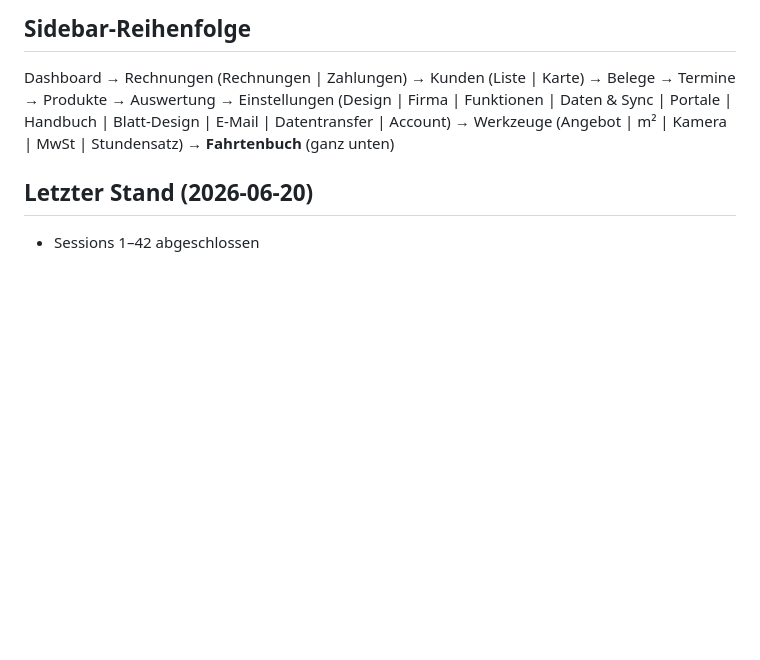
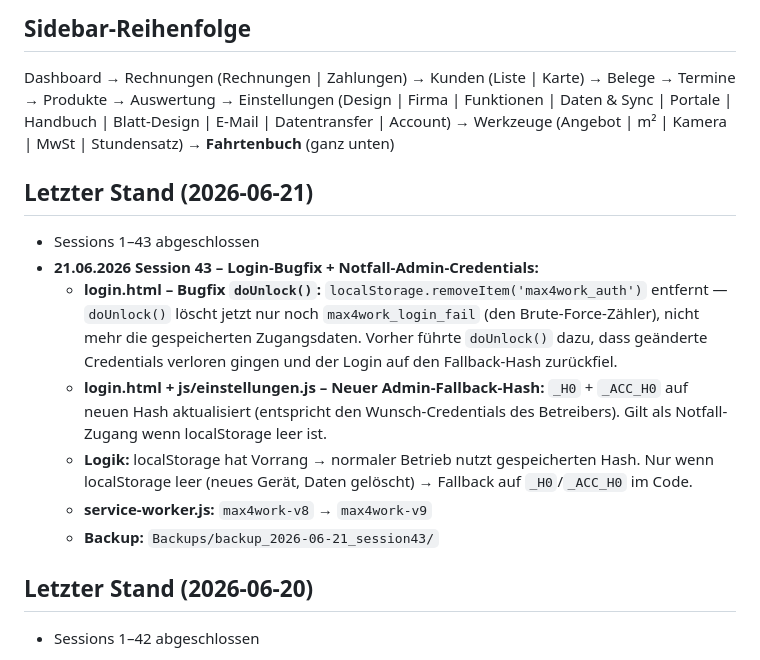
Before and after one commit to max4work/max4work, a Markdown page: CLAUDE.md, the part around the change. GitHub-like rendering; blank space fills up the shorter version.

Commit message:
Doku: Session 43 – Login-Bugfix + Admin-Credentials
Co-Authored-By: Claude Sonnet 4.6 <noreply@anthropic.com>

```diff
--- a/CLAUDE.md
+++ b/CLAUDE.md
@@ -275,6 +275,16 @@ python3 -m http.server 8080
 Dashboard → Rechnungen (Rechnungen | Zahlungen) → Kunden (Liste | Karte) → Belege → Termine →
 Produkte → Auswertung → Einstellungen (Design | Firma | Funktionen | Daten & Sync | Portale | Handbuch | Blatt-Design | E-Mail | Datentransfer | Account) → Werkzeuge (Angebot | m² | Kamera | MwSt | Stundensatz) → **Fahrtenbuch** (ganz unten)
 
+## Letzter Stand (2026-06-21)
+
+- Sessions 1–43 abgeschlossen
+- **21.06.2026 Session 43 – Login-Bugfix + Notfall-Admin-Credentials:**
+  - **login.html – Bugfix `doUnlock()`:** `localStorage.removeItem('max4work_auth')` entfernt — `doUnlock()` löscht jetzt nur noch `max4work_login_fail` (den Brute-Force-Zähler), nicht mehr die gespeicherten Zugangsdaten. Vorher führte `doUnlock()` dazu, dass geänderte Credentials verloren gingen und der Login auf den Fallback-Hash zurückfiel.
+  - **login.html + js/einstellungen.js – Neuer Admin-Fallback-Hash:** `_H0` + `_ACC_H0` auf neuen Hash aktualisiert (entspricht den Wunsch-Credentials des Betreibers). Gilt als Notfall-Zugang wenn localStorage leer ist.
+  - **Logik:** localStorage hat Vorrang → normaler Betrieb nutzt gespeicherten Hash. Nur wenn localStorage leer (neues Gerät, Daten gelöscht) → Fallback auf `_H0`/`_ACC_H0` im Code.
+  - **service-worker.js:** `max4work-v8` → `max4work-v9`
+  - **Backup:** `Backups/backup_2026-06-21_session43/`
+
 ## Letzter Stand (2026-06-20)
 
 - Sessions 1–42 abgeschlossen
```
